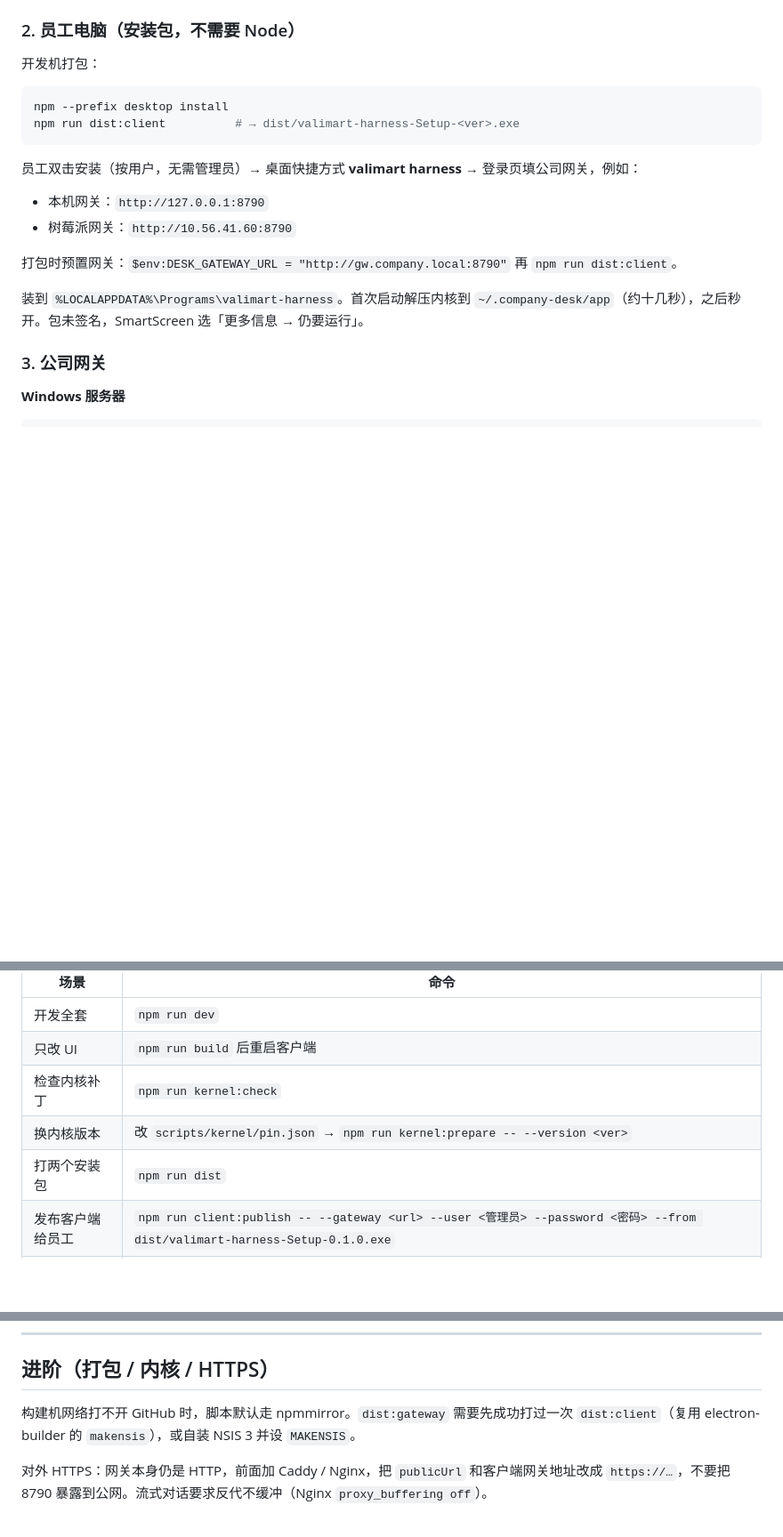
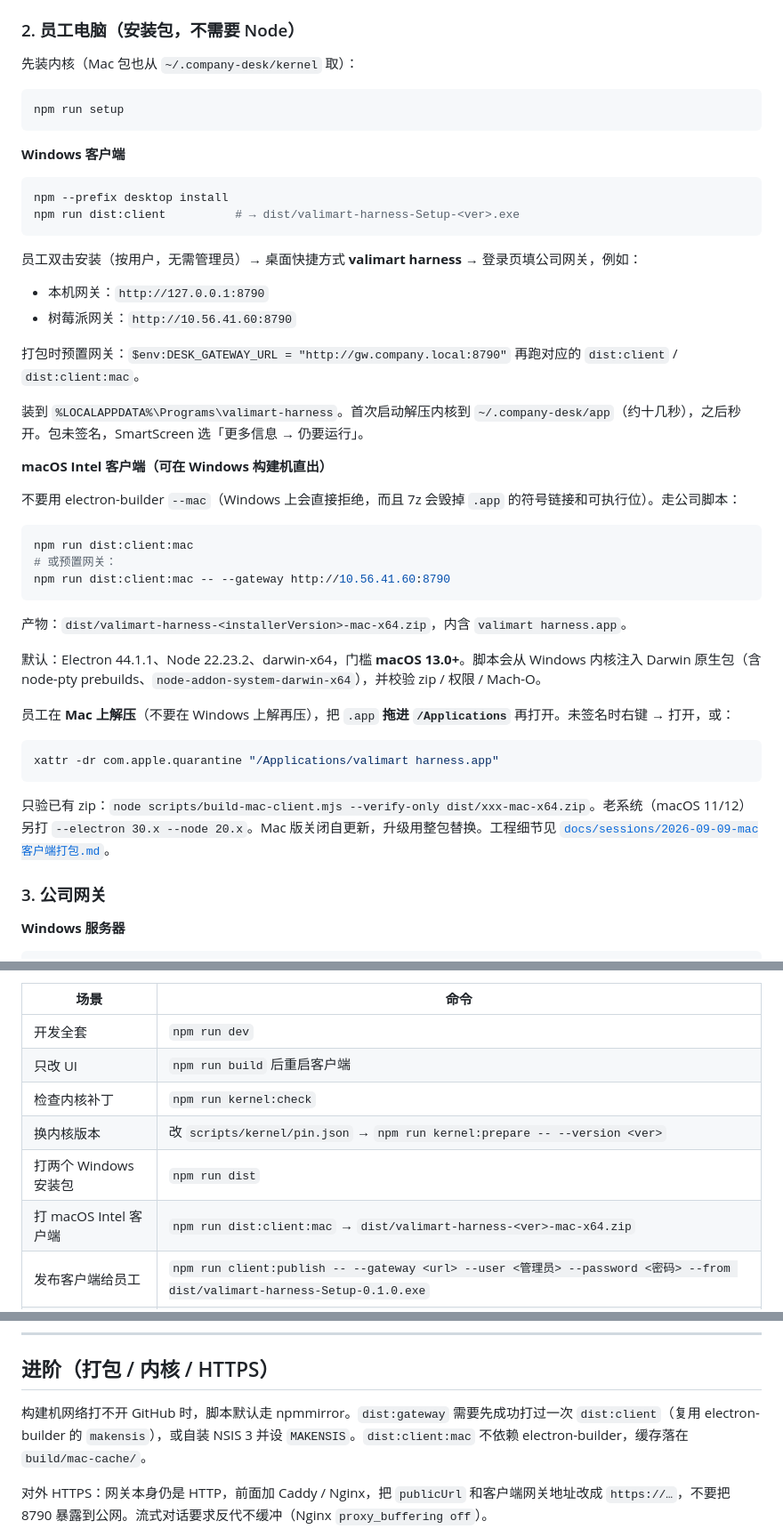
Before and after one commit to ethanfly/valimart-harness, a Markdown page: README.md, 3 parts joined by grey strips. Shown at 89% size. Drawn GitHub-style; blank space fills up the shorter version.

Commit message:
docs: document macOS Intel client packaging in README

````diff
--- a/README.md
+++ b/README.md
@@ -132,7 +132,13 @@ npm run dev                           # 网关 :8790 + 客户端 :3470 + 桌面
 
 ### 2. 员工电脑（安装包，不需要 Node）
 
-开发机打包：
+先装内核（Mac 包也从 `~/.company-desk/kernel` 取）：
+
+```powershell
+npm run setup
+```
+
+**Windows 客户端**
 
 ```powershell
 npm --prefix desktop install
@@ -144,9 +150,31 @@ npm run dist:client          # → dist/valimart-harness-Setup-<ver>.exe
 - 本机网关：`http://127.0.0.1:8790`
 - 树莓派网关：`http://10.56.41.60:8790`
 
-打包时预置网关：`$env:DESK_GATEWAY_URL = "http://gw.company.local:8790"` 再 `npm run dist:client`。
+打包时预置网关：`$env:DESK_GATEWAY_URL = "http://gw.company.local:8790"` 再跑对应的 `dist:client` / `dist:client:mac`。
 
 装到 `%LOCALAPPDATA%\Programs\valimart-harness`。首次启动解压内核到 `~/.company-desk/app`（约十几秒），之后秒开。包未签名，SmartScreen 选「更多信息 → 仍要运行」。
+
+**macOS Intel 客户端（可在 Windows 构建机直出）**
+
+不要用 electron-builder `--mac`（Windows 上会直接拒绝，而且 7z 会毁掉 `.app` 的符号链接和可执行位）。走公司脚本：
+
+```powershell
+npm run dist:client:mac
+# 或预置网关：
+npm run dist:client:mac -- --gateway http://10.56.41.60:8790
+```
+
+产物：`dist/valimart-harness-<installerVersion>-mac-x64.zip`，内含 `valimart harness.app`。
+
+默认：Electron 44.1.1、Node 22.23.2、darwin-x64，门槛 **macOS 13.0+**。脚本会从 Windows 内核注入 Darwin 原生包（含 node-pty prebuilds、`node-addon-system-darwin-x64`），并校验 zip / 权限 / Mach-O。
+
+员工在 **Mac 上解压**（不要在 Windows 上解再压），把 `.app` **拖进 `/Applications`** 再打开。未签名时右键 → 打开，或：
+
+```bash
+xattr -dr com.apple.quarantine "/Applications/valimart harness.app"
+```
+
+只验已有 zip：`node scripts/build-mac-client.mjs --verify-only dist/xxx-mac-x64.zip`。老系统（macOS 11/12）另打 `--electron 30.x --node 20.x`。Mac 版关闭自更新，升级用整包替换。工程细节见 [`docs/sessions/2026-09-09-mac客户端打包.md`](docs/sessions/2026-09-09-mac客户端打包.md)。
 
 ### 3. 公司网关
 
@@ -192,7 +220,8 @@ $env:ANYSEARCH_API_KEY = "as_sk-..."
 | 只改 UI | `npm run build` 后重启客户端 |
 | 检查内核补丁 | `npm run kernel:check` |
 | 换内核版本 | 改 `scripts/kernel/pin.json` → `npm run kernel:prepare -- --version <ver>` |
-| 打两个安装包 | `npm run dist` |
+| 打两个 Windows 安装包 | `npm run dist` |
+| 打 macOS Intel 客户端 | `npm run dist:client:mac` → `dist/valimart-harness-<ver>-mac-x64.zip` |
 | 发布客户端给员工 | `npm run client:publish -- --gateway <url> --user <管理员> --password <密码> --from dist/valimart-harness-Setup-0.1.0.exe` |
 | 备份网关数据 | `npm run backup -- --data-dir <数据目录> --out backup.zip` |
 
@@ -235,7 +264,7 @@ npm run probe:channels   # 有真实 key 才打公网
 
 ## 进阶（打包 / 内核 / HTTPS）
 
-构建机网络打不开 GitHub 时，脚本默认走 npmmirror。`dist:gateway` 需要先成功打过一次 `dist:client`（复用 electron-builder 的 `makensis`），或自装 NSIS 3 并设 `MAKENSIS`。
+构建机网络打不开 GitHub 时，脚本默认走 npmmirror。`dist:gateway` 需要先成功打过一次 `dist:client`（复用 electron-builder 的 `makensis`），或自装 NSIS 3 并设 `MAKENSIS`。`dist:client:mac` 不依赖 electron-builder，缓存落在 `build/mac-cache/`。
 
 对外 HTTPS：网关本身仍是 HTTP，前面加 Caddy / Nginx，把 `publicUrl` 和客户端网关地址改成 `https://…`，不要把 8790 暴露到公网。流式对话要求反代不缓冲（Nginx `proxy_buffering off`）。
 
````
